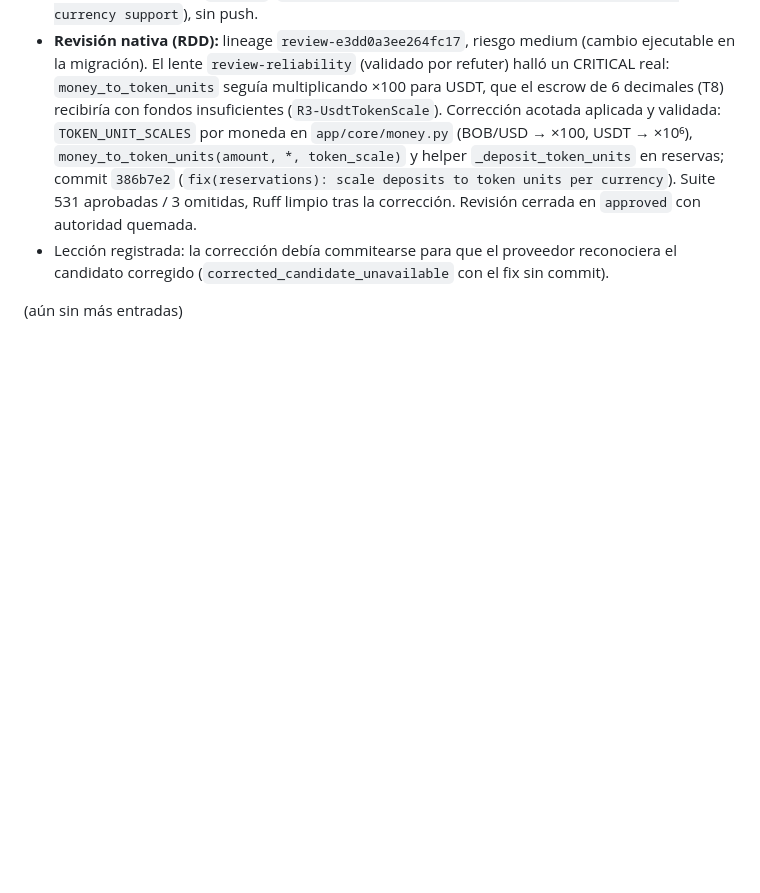
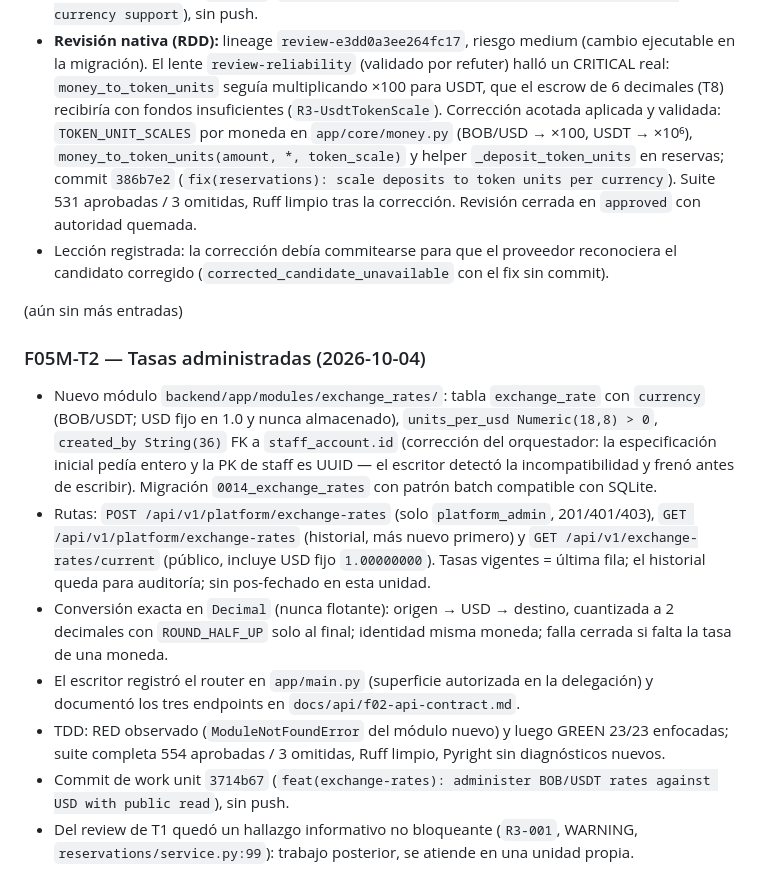
Before and after one commit to Fivoryu/sw1_pro_final_2026_2, a Markdown page: odd/tasks/f05-currency-offers.md, the part around one of its changes. Rendered like a GitHub page; blank space fills up the shorter version.

Commit message:
docs(odd): record F05M-T2 exchange rates completion

```diff
--- a/odd/tasks/f05-currency-offers.md
+++ b/odd/tasks/f05-currency-offers.md
@@ -62,3 +62,13 @@ Fuera de superficie: `docs/diagramas/Diagrama1.eapx`, `openspec/`, identidad de
 - Lección registrada: la corrección debía commitearse para que el proveedor reconociera el candidato corregido (`corrected_candidate_unavailable` con el fix sin commit).
 
 (aún sin más entradas)
+
+### F05M-T2 — Tasas administradas (2026-10-04)
+
+- Nuevo módulo `backend/app/modules/exchange_rates/`: tabla `exchange_rate` con `currency` (BOB/USDT; USD fijo en 1.0 y nunca almacenado), `units_per_usd Numeric(18,8) > 0`, `created_by String(36)` FK a `staff_account.id` (corrección del orquestador: la especificación inicial pedía entero y la PK de staff es UUID — el escritor detectó la incompatibilidad y frenó antes de escribir). Migración `0014_exchange_rates` con patrón batch compatible con SQLite.
+- Rutas: `POST /api/v1/platform/exchange-rates` (solo `platform_admin`, 201/401/403), `GET /api/v1/platform/exchange-rates` (historial, más nuevo primero) y `GET /api/v1/exchange-rates/current` (público, incluye USD fijo `1.00000000`). Tasas vigentes = última fila; el historial queda para auditoría; sin pos-fechado en esta unidad.
+- Conversión exacta en `Decimal` (nunca flotante): origen → USD → destino, cuantizada a 2 decimales con `ROUND_HALF_UP` solo al final; identidad misma moneda; falla cerrada si falta la tasa de una moneda.
+- El escritor registró el router en `app/main.py` (superficie autorizada en la delegación) y documentó los tres endpoints en `docs/api/f02-api-contract.md`.
+- TDD: RED observado (`ModuleNotFoundError` del módulo nuevo) y luego GREEN 23/23 enfocadas; suite completa 554 aprobadas / 3 omitidas, Ruff limpio, Pyright sin diagnósticos nuevos.
+- Commit de work unit `3714b67` (`feat(exchange-rates): administer BOB/USDT rates against USD with public read`), sin push.
+- Del review de T1 quedó un hallazgo informativo no bloqueante (`R3-001`, WARNING, `reservations/service.py:99`): trabajo posterior, se atiende en una unidad propia.
```
Also changed, not shown: other parts of odd/tasks/f05-currency-offers.md (+1 -1 lines).
